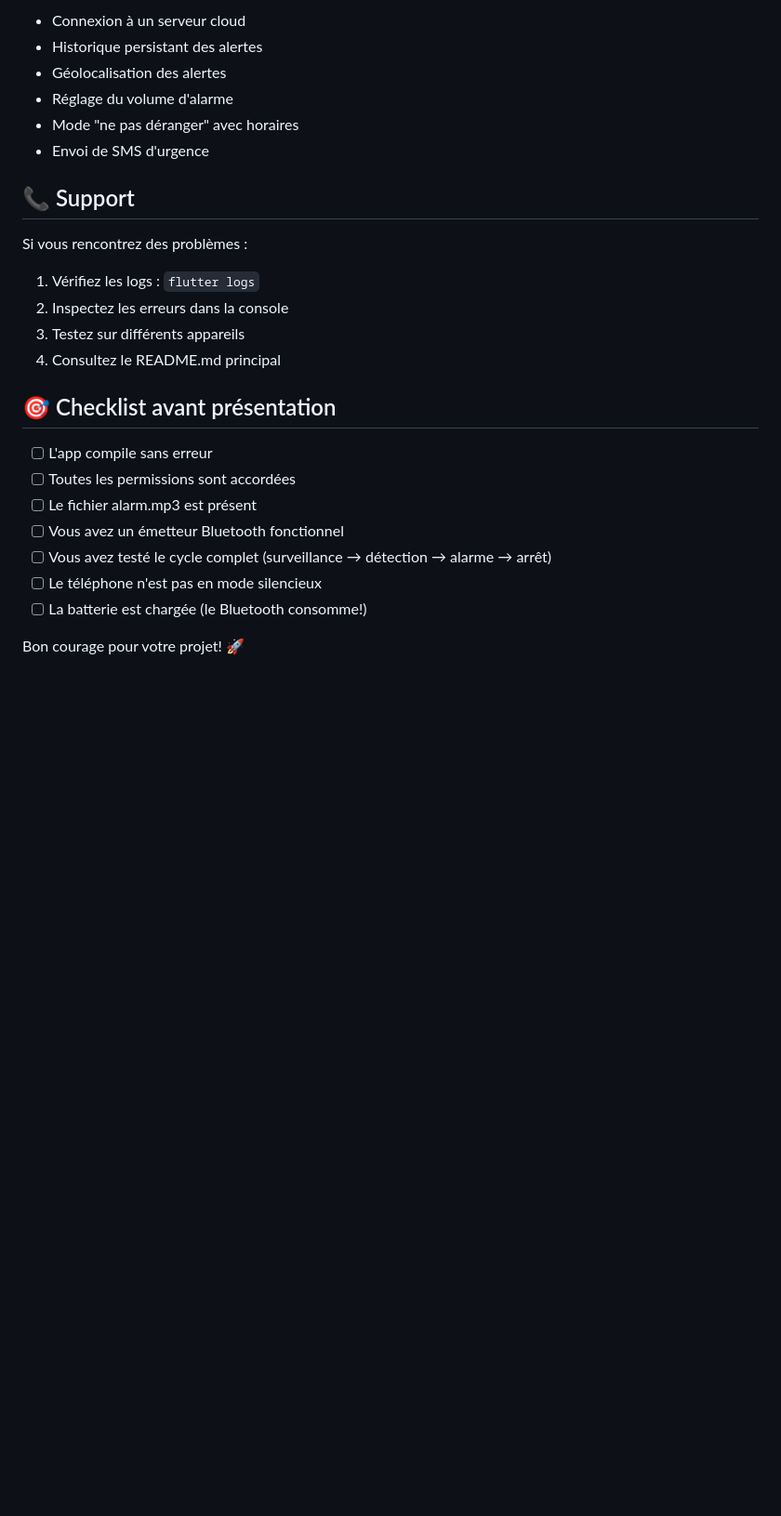
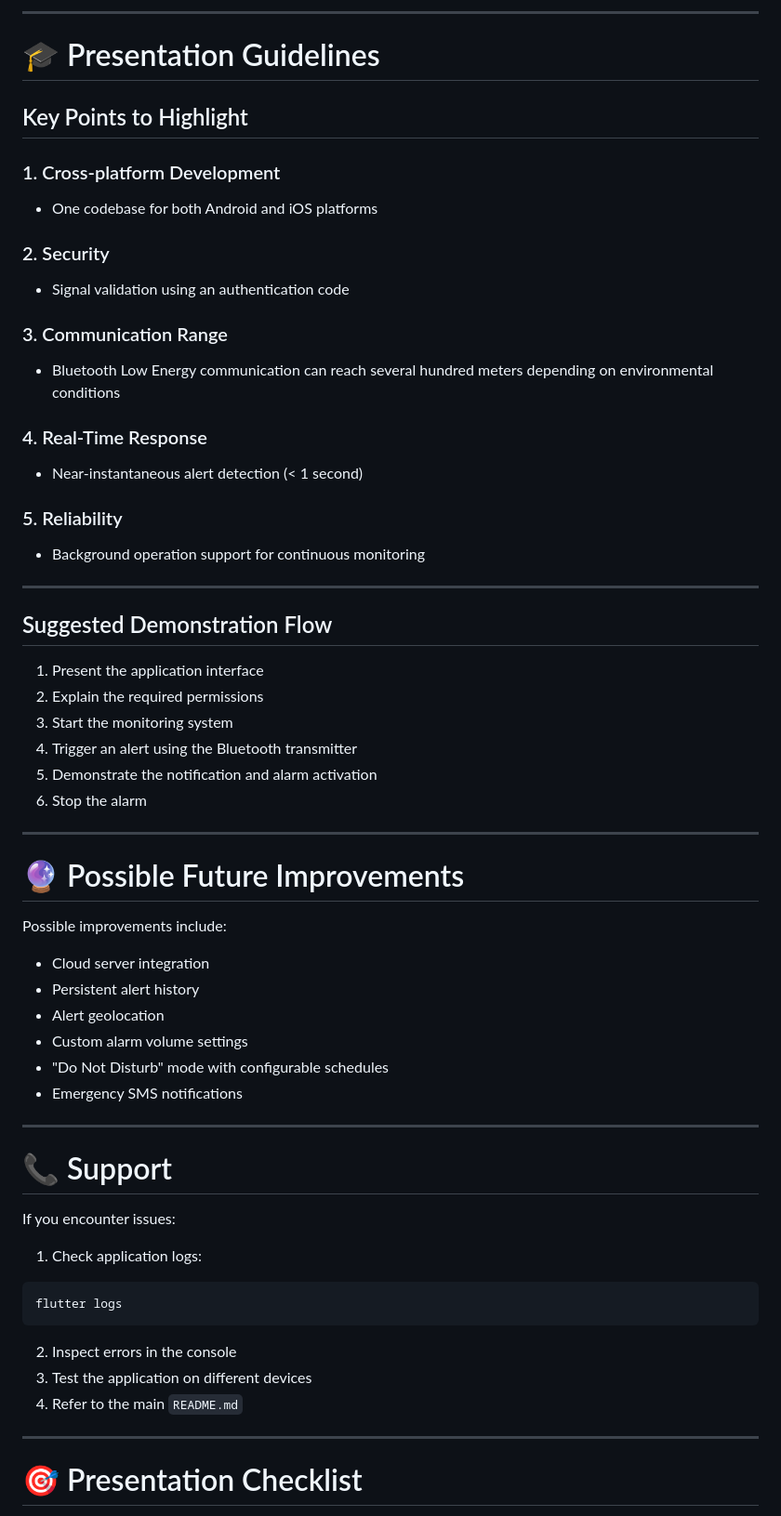
Before and after one commit to M-guillaume/BabyCare, a Markdown page: Mobile_App/QUICKSTART.md, the part around one of its changes. Shown at 93% size. Drawn GitHub-style; blank space fills up the shorter version.

````diff
--- a/Mobile_App/QUICKSTART.md
+++ b/Mobile_App/QUICKSTART.md
@@ -191,28 +140,71 @@ Quand l'app fonctionne correctement, vous devriez voir :
 
-- Connexion à un serveur cloud
-- Historique persistant des alertes
-- Géolocalisation des alertes
-- Réglage du volume d'alarme
-- Mode "ne pas déranger" avec horaires
-- Envoi de SMS d'urgence
+---
 
-## 📞 Support
+# 🎓 Presentation Guidelines
 
-Si vous rencontrez des problèmes :
+## Key Points to Highlight
 
-1. Vérifiez les logs : `flutter logs`
-2. Inspectez les erreurs dans la console
-3. Testez sur différents appareils
-4. Consultez le README.md principal
+### 1. Cross-platform Development
 
-## 🎯 Checklist avant présentation
+- One codebase for both Android and iOS platforms
 
-- [ ] L'app compile sans erreur
-- [ ] Toutes les permissions sont accordées
-- [ ] Le fichier alarm.mp3 est présent
-- [ ] Vous avez un émetteur Bluetooth fonctionnel
-- [ ] Vous avez testé le cycle complet (surveillance → détection → alarme → arrêt)
-- [ ] Le téléphone n'est pas en mode silencieux
-- [ ] La batterie est chargée (le Bluetooth consomme!)
+### 2. Security
 
-Bon courage pour votre projet! 🚀
+- Signal validation using an authentication code
+
+### 3. Communication Range
+
+- Bluetooth Low Energy communication can reach several hundred meters depending on environmental conditions
+
+### 4. Real-Time Response
+
+- Near-instantaneous alert detection (< 1 second)
+
+### 5. Reliability
+
+- Background operation support for continuous monitoring
+
+---
+
+## Suggested Demonstration Flow
+
+1. Present the application interface
+2. Explain the required permissions
+3. Start the monitoring system
+4. Trigger an alert using the Bluetooth transmitter
+5. Demonstrate the notification and alarm activation
+6. Stop the alarm
+
+---
+
+# 🔮 Possible Future Improvements
+
+Possible improvements include:
+
+- Cloud server integration
+- Persistent alert history
+- Alert geolocation
+- Custom alarm volume settings
+- "Do Not Disturb" mode with configurable schedules
+- Emergency SMS notifications
+
+---
+
+# 📞 Support
+
+If you encounter issues:
+
+1. Check application logs:
+
+```bash
+flutter logs
+```
+
+2. Inspect errors in the console
+3. Test the application on different devices
+4. Refer to the main `README.md`
+
+---
+
+# 🎯 Presentation Checklist
+
````
Also changed, not shown: other parts of Mobile_App/QUICKSTART.md (+94 -136 lines).
